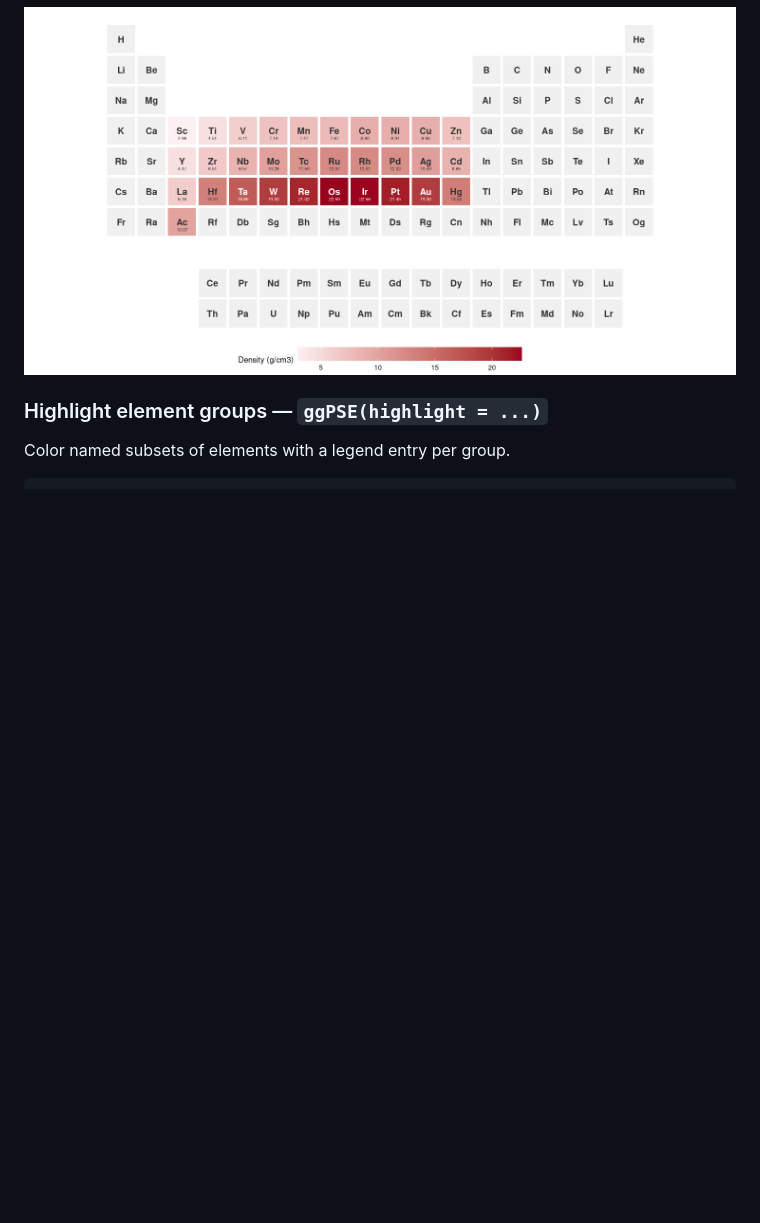
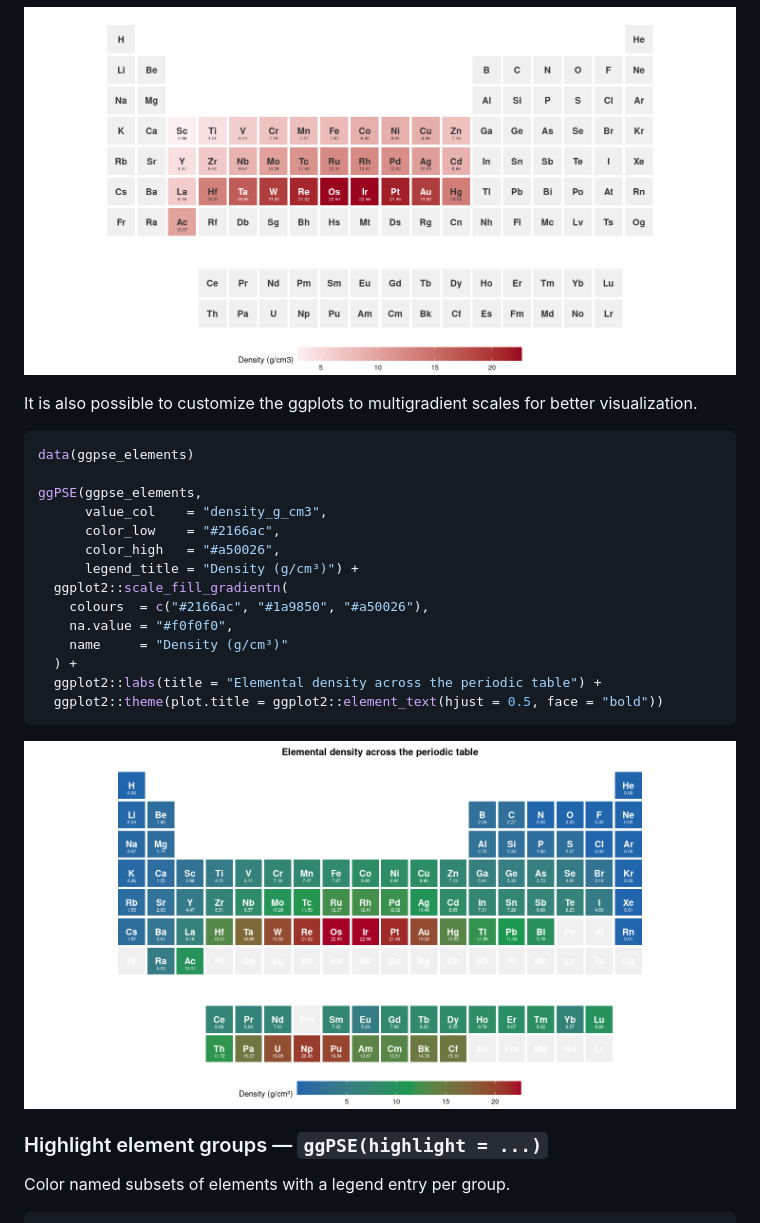
Before and after one commit to VJGeiger/ggPSE, a Markdown page: README.md, the part around the change. Drawn GitHub-style; pictures changed too: man/figures/ggPSE_plot_density_multigrad.png (added); blank space fills up the shorter version.

Commit message:
updated README
added multigradient example in the documentation

````diff
--- a/README.md
+++ b/README.md
@@ -93,6 +93,25 @@ ggPSE(ggpse_elements[ggpse_elements$block == "d", ],
 ```
 ![](man/figures/ggPSE_plot_TM_density.png)
 
+It is also possible to customize the ggplots to multigradient scales for better visualization.
+
+```r
+data(ggpse_elements)
+
+ggPSE(ggpse_elements,
+      value_col    = "density_g_cm3",
+      color_low    = "#2166ac",
+      color_high   = "#a50026",
+      legend_title = "Density (g/cm³)") +
+  ggplot2::scale_fill_gradientn(
+    colours  = c("#2166ac", "#1a9850", "#a50026"),
+    na.value = "#f0f0f0",
+    name     = "Density (g/cm³)"
+  ) +
+  ggplot2::labs(title = "Elemental density across the periodic table") +
+  ggplot2::theme(plot.title = ggplot2::element_text(hjust = 0.5, face = "bold"))
+```
+![](man/figures/ggPSE_plot_density_multigrad.png)
 
 ### Highlight element groups — `ggPSE(highlight = ...)`
 
````
